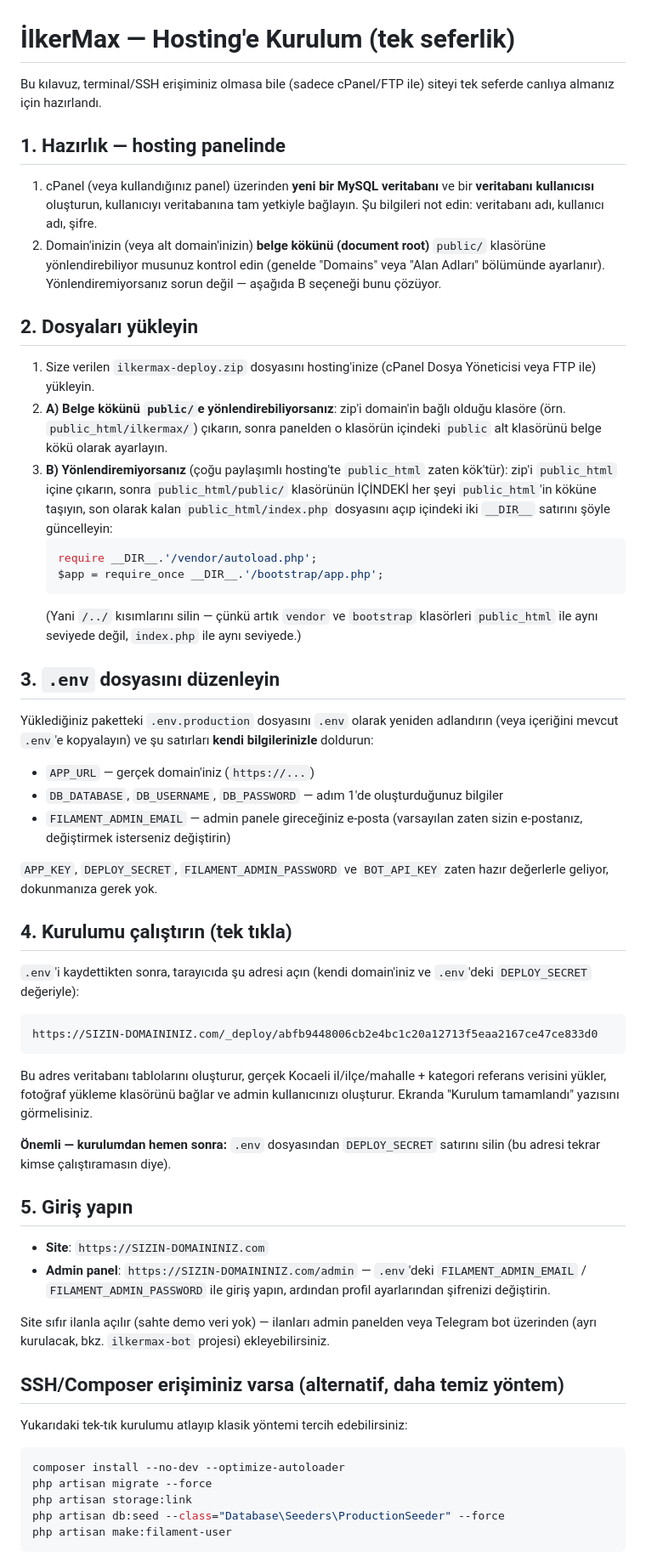
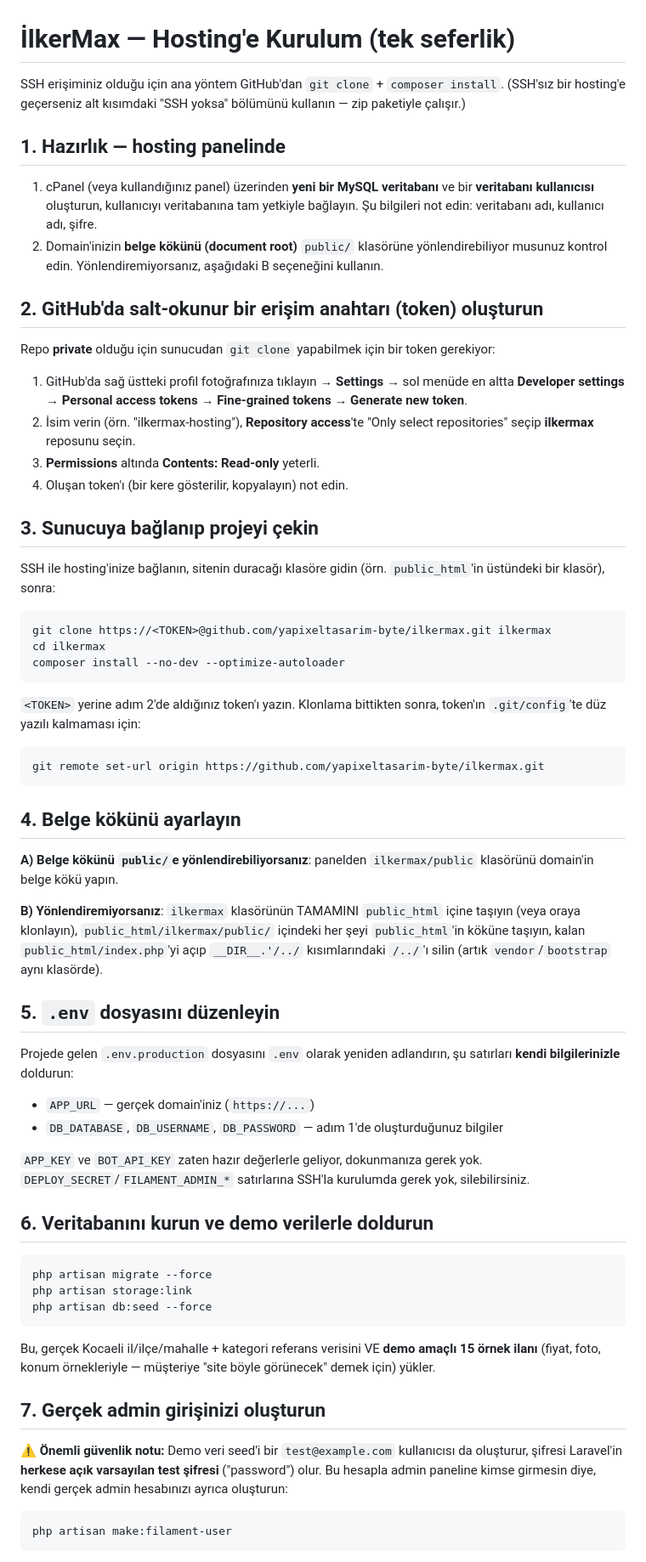
Before and after one commit to yapixeltasarim-byte/ilkermax, a Markdown page: DEPLOY.md, the part around one of its changes. Shown at 85% size. Drawn GitHub-style.

Commit message:
DEPLOY.md: SSH+GitHub üzerinden kurulumu birincil yöntem yap
Repo private olduğu için fine-grained token ile git clone adımları
eklendi. Seed adımı demo veri (DatabaseSeeder) kullanacak şekilde
güncellendi — müşteriye dolu bir site gösterilecek. test@example.com
kullanıcısının varsayılan Laravel şifresiyle geldiğine dair güvenlik
uyarısı ve gerçek admin hesabı oluşturma adımı (make:filament-user)
eklendi. SSH'sız senaryo (zip + /_deploy route) alternatif olarak
korundu.

Co-Authored-By: Claude Sonnet 5 <noreply@anthropic.com>

````diff
--- a/DEPLOY.md
+++ b/DEPLOY.md
@@ -1,61 +1,67 @@
 # İlkerMax — Hosting'e Kurulum (tek seferlik)
 
-Bu kılavuz, terminal/SSH erişiminiz olmasa bile (sadece cPanel/FTP ile) siteyi tek seferde canlıya almanız için hazırlandı.
+SSH erişiminiz olduğu için ana yöntem GitHub'dan `git clone` + `composer install`. (SSH'sız bir hosting'e geçerseniz alt kısımdaki "SSH yoksa" bölümünü kullanın — zip paketiyle çalışır.)
 
 ## 1. Hazırlık — hosting panelinde
 
 1. cPanel (veya kullandığınız panel) üzerinden **yeni bir MySQL veritabanı** ve bir **veritabanı kullanıcısı** oluşturun, kullanıcıyı veritabanına tam yetkiyle bağlayın. Şu bilgileri not edin: veritabanı adı, kullanıcı adı, şifre.
-2. Domain'inizin (veya alt domain'inizin) **belge kökünü (document root)** `public/` klasörüne yönlendirebiliyor musunuz kontrol edin (genelde "Domains" veya "Alan Adları" bölümünde ayarlanır). Yönlendiremiyorsanız sorun değil — aşağıda B seçeneği bunu çözüyor.
+2. Domain'inizin **belge kökünü (document root)** `public/` klasörüne yönlendirebiliyor musunuz kontrol edin. Yönlendiremiyorsanız, aşağıdaki B seçeneğini kullanın.
 
-## 2. Dosyaları yükleyin
+## 2. GitHub'da salt-okunur bir erişim anahtarı (token) oluşturun
 
-1. Size verilen `ilkermax-deploy.zip` dosyasını hosting'inize (cPanel Dosya Yöneticisi veya FTP ile) yükleyin.
-2. **A) Belge kökünü `public/`e yönlendirebiliyorsanız**: zip'i domain'in bağlı olduğu klasöre (örn. `public_html/ilkermax/`) çıkarın, sonra panelden o klasörün içindeki `public` alt klasörünü belge kökü olarak ayarlayın.
-3. **B) Yönlendiremiyorsanız** (çoğu paylaşımlı hosting'te `public_html` zaten kök'tür): zip'i `public_html` içine çıkarın, sonra `public_html/public/` klasörünün İÇİNDEKİ her şeyi `public_html`'in köküne taşıyın, son olarak kalan `public_html/index.php` dosyasını açıp içindeki iki `__DIR__` satırını şöyle güncelleyin:
-   ```php
-   require __DIR__.'/vendor/autoload.php';
-   $app = require_once __DIR__.'/bootstrap/app.php';
-   ```
-   (Yani `/../` kısımlarını silin — çünkü artık `vendor` ve `bootstrap` klasörleri `public_html` ile aynı seviyede değil, `index.php` ile aynı seviyede.)
+Repo **private** olduğu için sunucudan `git clone` yapabilmek için bir token gerekiyor:
 
-## 3. `.env` dosyasını düzenleyin
+1. GitHub'da sağ üstteki profil fotoğrafınıza tıklayın → **Settings** → sol menüde en altta **Developer settings** → **Personal access tokens** → **Fine-grained tokens** → **Generate new token**.
+2. İsim verin (örn. "ilkermax-hosting"), **Repository access**'te "Only select repositories" seçip **ilkermax** reposunu seçin.
+3. **Permissions** altında **Contents: Read-only** yeterli.
+4. Oluşan token'ı (bir kere gösterilir, kopyalayın) not edin.
 
-Yüklediğiniz paketteki `.env.production` dosyasını `.env` olarak yeniden adlandırın (veya içeriğini mevcut `.env`'e kopyalayın) ve şu satırları **kendi bilgilerinizle** doldurun:
+## 3. Sunucuya bağlanıp projeyi çekin
+
+SSH ile hosting'inize bağlanın, sitenin duracağı klasöre gidin (örn. `public_html`'in üstündeki bir klasör), sonra:
+
+```bash
+git clone https://<TOKEN>@github.com/yapixeltasarim-byte/ilkermax.git ilkermax
+cd ilkermax
+composer install --no-dev --optimize-autoloader
+```
+
+`<TOKEN>` yerine adım 2'de aldığınız token'ı yazın. Klonlama bittikten sonra, token'ın `.git/config`'te düz yazılı kalmaması için:
+
+```bash
+git remote set-url origin https://github.com/yapixeltasarim-byte/ilkermax.git
+```
+
+## 4. Belge kökünü ayarlayın
+
+**A) Belge kökünü `public/`e yönlendirebiliyorsanız**: panelden `ilkermax/public` klasörünü domain'in belge kökü yapın.
+
+**B) Yönlendiremiyorsanız**: `ilkermax` klasörünün TAMAMINI `public_html` içine taşıyın (veya oraya klonlayın), `public_html/ilkermax/public/` içindeki her şeyi `public_html`'in köküne taşıyın, kalan `public_html/index.php`'yi açıp `__DIR__.'/../` kısımlarındaki `/../`'ı silin (artık `vendor`/`bootstrap` aynı klasörde).
+
+## 5. `.env` dosyasını düzenleyin
+
+Projede gelen `.env.production` dosyasını `.env` olarak yeniden adlandırın, şu satırları **kendi bilgilerinizle** doldurun:
 
 - `APP_URL` — gerçek domain'iniz (`https://...`)
 - `DB_DATABASE`, `DB_USERNAME`, `DB_PASSWORD` — adım 1'de oluşturduğunuz bilgiler
-- `FILAMENT_ADMIN_EMAIL` — admin panele gireceğiniz e-posta (varsayılan zaten sizin e-postanız, değiştirmek isterseniz değiştirin)
 
-`APP_KEY`, `DEPLOY_SECRET`, `FILAMENT_ADMIN_PASSWORD` ve `BOT_API_KEY` zaten hazır değerlerle geliyor, dokunmanıza gerek yok.
+`APP_KEY` ve `BOT_API_KEY` zaten hazır değerlerle geliyor, dokunmanıza gerek yok. `DEPLOY_SECRET`/`FILAMENT_ADMIN_*` satırlarına SSH'la kurulumda gerek yok, silebilirsiniz.
 
-## 4. Kurulumu çalıştırın (tek tıkla)
+## 6. Veritabanını kurun ve demo verilerle doldurun
 
-`.env`'i kaydettikten sonra, tarayıcıda şu adresi açın (kendi domain'iniz ve `.env`'deki `DEPLOY_SECRET` değeriyle):
-
-```
-https://SIZIN-DOMAININIZ.com/_deploy/abfb9448006cb2e4bc1c20a12713f5eaa2167ce47ce833d0
+```bash
+php artisan migrate --force
+php artisan storage:link
+php artisan db:seed --force
 ```
 
-Bu adres veritabanı tablolarını oluşturur, gerçek Kocaeli il/ilçe/mahalle + kategori referans verisini yükler, fotoğraf yükleme klasörünü bağlar ve admin kullanıcınızı oluşturur. Ekranda "Kurulum tamamlandı" yazısını görmelisiniz.
+Bu, gerçek Kocaeli il/ilçe/mahalle + kategori referans verisini VE **demo amaçlı 15 örnek ilanı** (fiyat, foto, konum örnekleriyle — müşteriye "site böyle görünecek" demek için) yükler.
 
-**Önemli — kurulumdan hemen sonra:** `.env` dosyasından `DEPLOY_SECRET` satırını silin (bu adresi tekrar kimse çalıştıramasın diye).
+## 7. Gerçek admin girişinizi oluşturun
 
-## 5. Giriş yapın
-
-- **Site**: `https://SIZIN-DOMAININIZ.com`
-- **Admin panel**: `https://SIZIN-DOMAININIZ.com/admin` — `.env`'deki `FILAMENT_ADMIN_EMAIL` / `FILAMENT_ADMIN_PASSWORD` ile giriş yapın, ardından profil ayarlarından şifrenizi değiştirin.
-
-Site sıfır ilanla açılır (sahte demo veri yok) — ilanları admin panelden veya Telegram bot üzerinden (ayrı kurulacak, bkz. `ilkermax-bot` projesi) ekleyebilirsiniz.
-
-## SSH/Composer erişiminiz varsa (alternatif, daha temiz yöntem)
-
-Yukarıdaki tek-tık kurulumu atlayıp klasik yöntemi tercih edebilirsiniz:
+⚠️ **Önemli güvenlik notu:** Demo veri seed'i bir `test@example.com` kullanıcısı da oluşturur, şifresi Laravel'in **herkese açık varsayılan test şifresi** ("password") olur. Bu hesapla admin paneline kimse girmesin diye, kendi gerçek admin hesabınızı ayrıca oluşturun:
 
 ```bash
-composer install --no-dev --optimize-autoloader
-php artisan migrate --force
-php artisan storage:link
-php artisan db:seed --class="Database\Seeders\ProductionSeeder" --force
 php artisan make:filament-user
 ```
 
````
Also changed, not shown: other parts of DEPLOY.md (+20 -1 lines).
